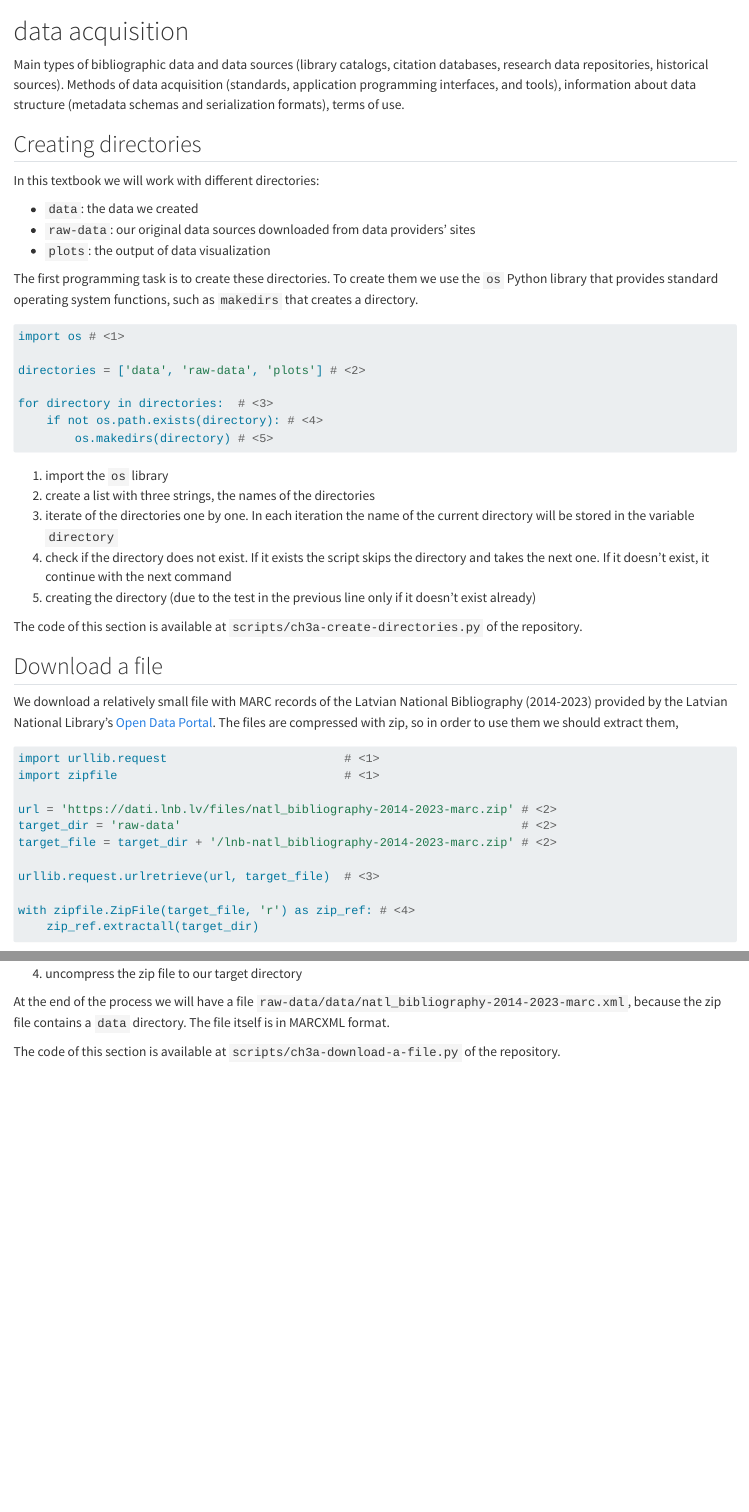
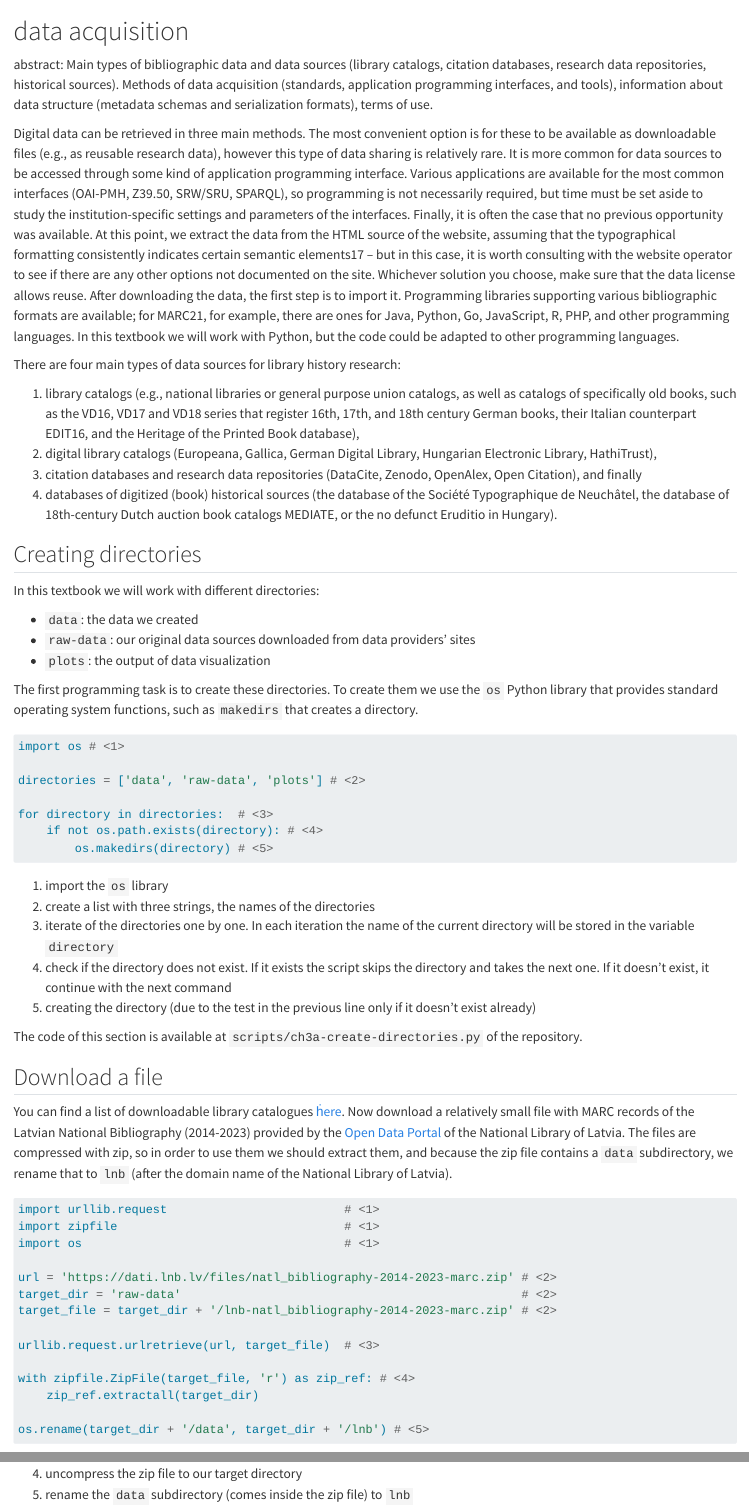
Before and after one commit to pkiraly/introduction-to-bibliographic-data-science, a Quarto document (ch3a.qmd): the page in a window 1100 px wide, from its top, and a second part further down, joined at a grey line. Rendered offline with R 4.5, knitr and Pandoc in place of Quarto, with nearby package versions.

Commit message:
Adding introductory text to Ch3a

````diff
--- a/ch3a.qmd
+++ b/ch3a.qmd
@@ -1,6 +1,15 @@
 # data acquisition {#sec-ch3a}
 
-Main types of bibliographic data and data sources (library catalogs, citation databases, research data repositories, historical sources). Methods of data acquisition (standards, application programming interfaces, and tools), information about data structure (metadata schemas and serialization formats), terms of use.
+abstract: Main types of bibliographic data and data sources (library catalogs, citation databases, research data repositories, historical sources). Methods of data acquisition (standards, application programming interfaces, and tools), information about data structure (metadata schemas and serialization formats), terms of use.
+
+Digital data can be retrieved in three main methods. The most convenient option is for these to be available as downloadable files (e.g., as reusable research data), however this type of data sharing is relatively rare. It is more common for data sources to be accessed through some kind of application programming interface. Various applications are available for the most common interfaces (OAI-PMH, Z39.50, SRW/SRU, SPARQL), so programming is not necessarily required, but time must be set aside to study the institution-specific settings and parameters of the interfaces. Finally, it is often the case that no previous opportunity was available. At this point, we extract the data from the HTML source of the website, assuming that the typographical formatting consistently indicates certain semantic elements17 – but in this case, it is worth consulting with the website operator to see if there are any other options not documented on the site. Whichever solution you choose, make sure that the data license allows reuse. After downloading the data, the first step is to import it. Programming libraries supporting various bibliographic formats are available; for MARC21, for example, there are ones for Java, Python, Go, JavaScript, R, PHP, and other programming languages. In this textbook we will work with Python, but the code could be adapted to other programming languages.
+
+There are four main types of data sources for library history research:
+
+1. library catalogs (e.g., national libraries or general purpose union catalogs, as well as catalogs of specifically old books, such as the VD16, VD17 and VD18 series that register 16th, 17th, and 18th century German books, their Italian counterpart EDIT16, and the Heritage of the Printed Book database),
+2. digital library catalogs (Europeana, Gallica, German Digital Library, Hungarian Electronic Library, HathiTrust),
+3. citation databases and research data repositories (DataCite, Zenodo, OpenAlex, Open Citation), and finally
+4. databases of digitized (book) historical sources (the database of the Société Typographique de Neuchâtel, the database of 18th-century Dutch auction book catalogs MEDIATE, or the no defunct Eruditio in Hungary).
 
 ## Creating directories
 
@@ -32,13 +41,16 @@
 
 ## Download a file
 
-We download a relatively small file with MARC records of the Latvian National Bibliography (2014-2023) provided
-by the Latvian National Library's [Open Data Portal](https://dati.lnb.lv/).
-The files are compressed with zip, so in order to use them we should extract them,
+You can find a list of downloadable library catalogues [ḣere](https://github.com/pkiraly/qa-catalogue#datasources).
+Now download a relatively small file with MARC records of the Latvian National Bibliography (2014-2023) provided
+by the [Open Data Portal](https://dati.lnb.lv/) of the National Library of Latvia.
+The files are compressed with zip, so in order to use them we should extract them, and
+because the zip file contains a `data` subdirectory, we rename that to `lnb` (after the domain name of the National Library of Latvia).
 
 ```python
 import urllib.request                         # <1>
 import zipfile                                # <1>
+import os                                     # <1>
 
 url = 'https://dati.lnb.lv/files/natl_bibliography-2014-2023-marc.zip' # <2>
 target_dir = 'raw-data'                                                # <2>
@@ -48,14 +60,17 @@
 
 with zipfile.ZipFile(target_file, 'r') as zip_ref: # <4>
     zip_ref.extractall(target_dir)
+
+os.rename(target_dir + '/data', target_dir + '/lnb') # <5>
 ```
 
 1. Import the Python libraries: `urllib` for the download, and `zipfile` for uncompressing
 2. creating variables
 3. call the download function with two arguments: the URL of the data source and the target file in our system
 4. uncompress the zip file to our target directory
+5. rename the `data` subdirectory (comes inside the zip file) to `lnb`
 
-At the end of the process we will have a file `raw-data/data/natl_bibliography-2014-2023-marc.xml`,
-because the zip file contains a `data` directory. The file itself is in MARCXML format.
+At the end of the process we will have a file `raw-data/lnb/natl_bibliography-2014-2023-marc.xml`, a set
+of MARC21 record in MARCXML serialization format, that is MARC21 in XML.
 
 The code of this section is available at `scripts/ch3a-download-a-file.py` of the repository.
--- a/scripts/ch3a-download-a-file.py
+++ b/scripts/ch3a-download-a-file.py
@@ -9,3 +10,5 @@
 
 with zipfile.ZipFile(target_file, 'r') as zip_ref:
     zip_ref.extractall(target_dir)
+
+os.rename(target_dir + '/data', target_dir + '/lnb')
````
Also changed, not shown: scripts/ch3a-download-a-file.py (1 more changed lines).
